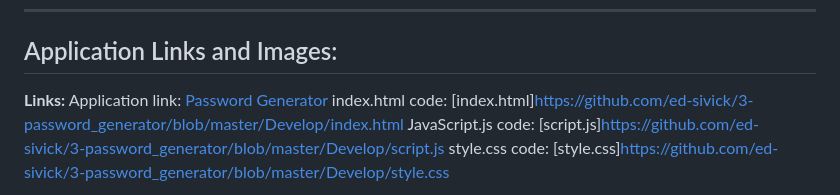
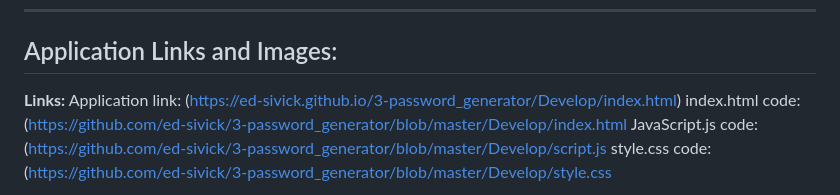
Before and after one commit to ed-sivick/3-password_generator, a Markdown page: README.md, the part around the change printed below. GitHub-like rendering.

Commit message:
update README links, rename images

```diff
--- a/README.md
+++ b/README.md
@@ -37,9 +37,9 @@ Password generation plays a vital role in society today as more people rely on t
 ___
 ## Application Links and Images:
 **Links:**
-Application link: [Password Generator](https://ed-sivick.github.io/3-password_generator/Develop/index.html)
-index.html code: [index.html]https://github.com/ed-sivick/3-password_generator/blob/master/Develop/index.html
-JavaScript.js code: [script.js]https://github.com/ed-sivick/3-password_generator/blob/master/Develop/script.js
-style.css code: [style.css]https://github.com/ed-sivick/3-password_generator/blob/master/Develop/style.css
+Application link: (https://ed-sivick.github.io/3-password_generator/Develop/index.html)
+index.html code: (https://github.com/ed-sivick/3-password_generator/blob/master/Develop/index.html
+JavaScript.js code: (https://github.com/ed-sivick/3-password_generator/blob/master/Develop/script.js
+style.css code: (https://github.com/ed-sivick/3-password_generator/blob/master/Develop/style.css
 
 **Image Examples:**
```
Also changed, not shown: other parts of README.md (+3 -4 lines), Develop/images/passwordgen1.png, Develop/images/passwordgen2.png.
